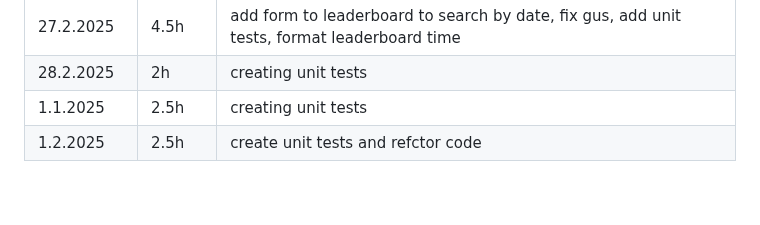
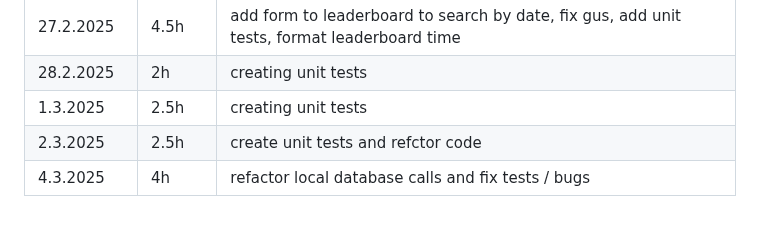
Before and after one commit to aitoAarni/Timer-App, a Markdown page: hours.md, the part around the change. Drawn GitHub-style.

```diff
--- a/hours.md
+++ b/hours.md
@@ -52,5 +52,6 @@
 | 26.2.2025  | 4h     | fix bugs with user creation, add a leaderboard to front-end                                   |
 | 27.2.2025  | 4.5h   | add form to leaderboard to search by date, fix gus, add unit tests, format leaderboard time   |
 | 28.2.2025  | 2h     | creating unit tests                                                                           |
-| 1.1.2025   | 2.5h   | creating unit tests                                                                           |
-| 1.2.2025   | 2.5h   | create unit tests and refctor code                                                            |
+| 1.3.2025   | 2.5h   | creating unit tests                                                                           |
+| 2.3.2025   | 2.5h   | create unit tests and refctor code                                                            |
+| 4.3.2025   | 4h     | refactor local database calls and fix tests / bugs                                            |
```
